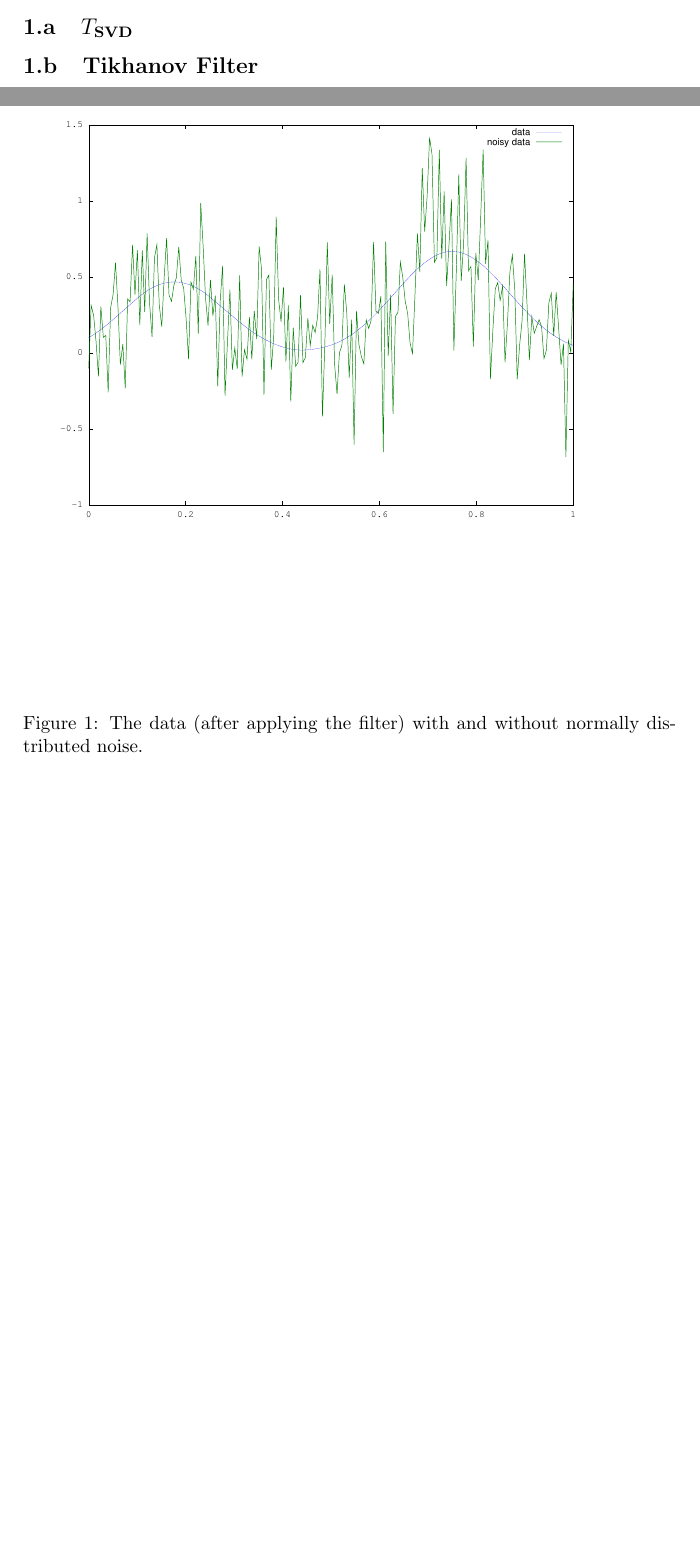
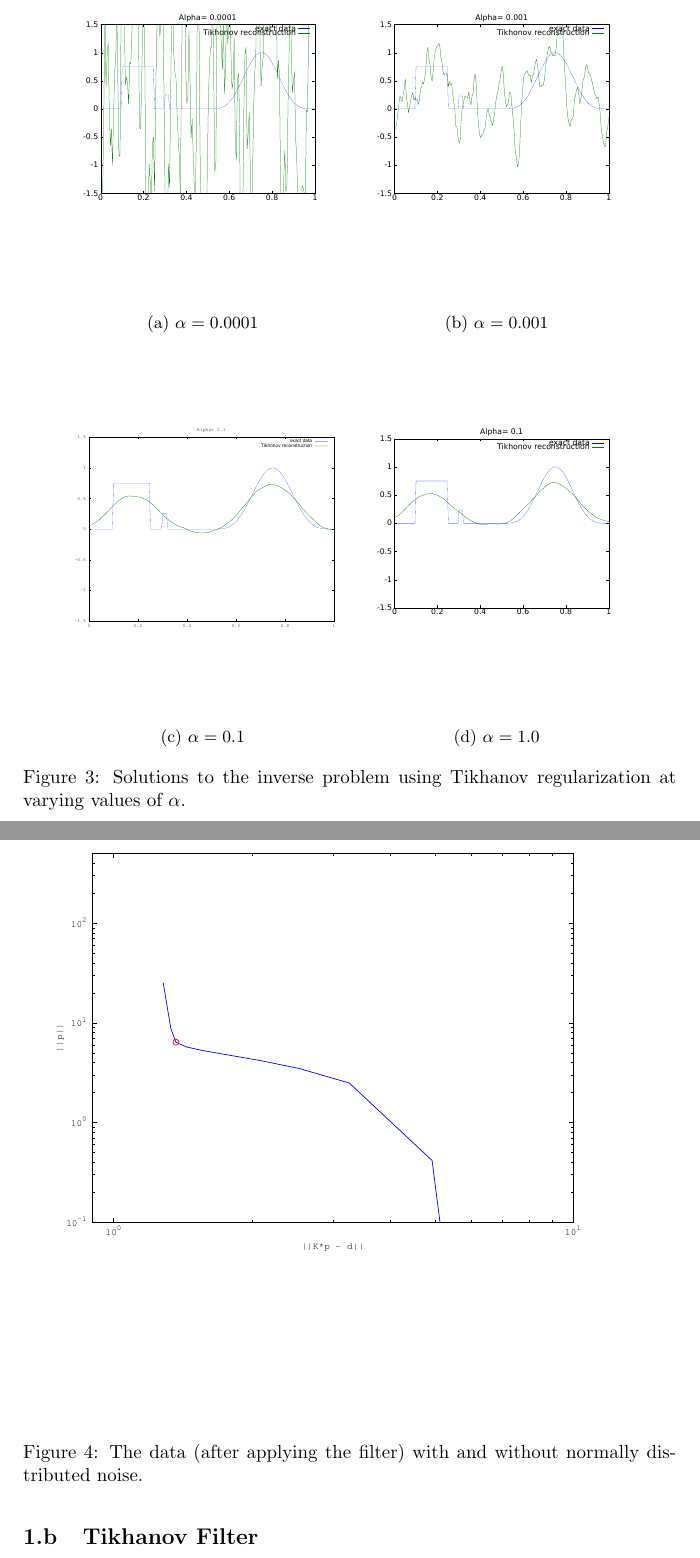
Before and after one commit to nicholasmalaya/arcanus, a LaTeX document (inv_prob/ps1/report.tex): two parts of pages 2 and 3 of 5 before the commit and two parts of pages 4 and 5 of 6 after it, joined at a grey line, cut at the place of the change, the shorter picture padded with empty space. Compiled offline with pdfLaTeX.

Commit message:
updating report now that I have forced the figures to appear where I want them to be (in sections)

```diff
--- a/inv_prob/ps1/report.tex
+++ b/inv_prob/ps1/report.tex
@@ -4,7 +4,7 @@
 \usepackage{graphicx}
 \usepackage{caption}
 \usepackage{subcaption}
-
+\usepackage[section]{placeins}
 \renewcommand{\thesubsection}{\thesection.\alph{subsection}}
 
 \title{\bf{CSE397: Assignment \#1}}
@@ -33,6 +33,3 @@ several features of the underlying ``true'' signal.
 
 \subsection{$T_{\text{SVD}}$}
 
-
-
-\subsection{Tikhanov Filter}
@@ -59,8 +55,40 @@ several features of the underlying ``true'' signal.
         \caption{$T_{\text{SVD}}$ at varying values of $\alpha$.}
 \end{figure}
 
+\subsection{Tikhanov Filter}
+
+\begin{figure}[!htb]
+        \centering
+        \begin{subfigure}[bh]{0.45\textwidth}
+                \includegraphics[width=\textwidth]{plots/reconstruct0001.pdf}
+                \caption{$\alpha=0.0001$}
+        \end{subfigure}%
+        \begin{subfigure}[bh]{0.45\textwidth}
+                \includegraphics[width=\textwidth]{plots/reconstruct001.pdf}
+                \caption{$\alpha=0.001$}
+        \end{subfigure}
+        \centering
+        \begin{subfigure}[bh]{0.45\textwidth}
+                \includegraphics[width=\textwidth]{plots/reconstruct01.pdf}
+                \caption{$\alpha=0.1$}
+        \end{subfigure}%
+        \begin{subfigure}[bh]{0.45\textwidth}
+                \includegraphics[width=\textwidth]{plots/reconstruct1.pdf}
+                \caption{$\alpha=1.0$}
+        \end{subfigure}
+        \caption{Solutions to the inverse problem using Tikhanov
+ regularization at varying values of $\alpha$.}
+\end{figure}
+
 
 \subsection{L-Curve}
+
+\begin{figure}[!htb]
+  \includegraphics[scale=.5]{plots/L-curve.pdf}
+  \label{fig:data}
+  \caption{The data (after applying the filter) with and without
+ normally distributed noise. }
+\end{figure}
 
 
 \subsection{Morozov's Discrepancy Criterion}
```
Also changed, not shown: inv_prob/ps1/report.tex (13 more changed lines).
